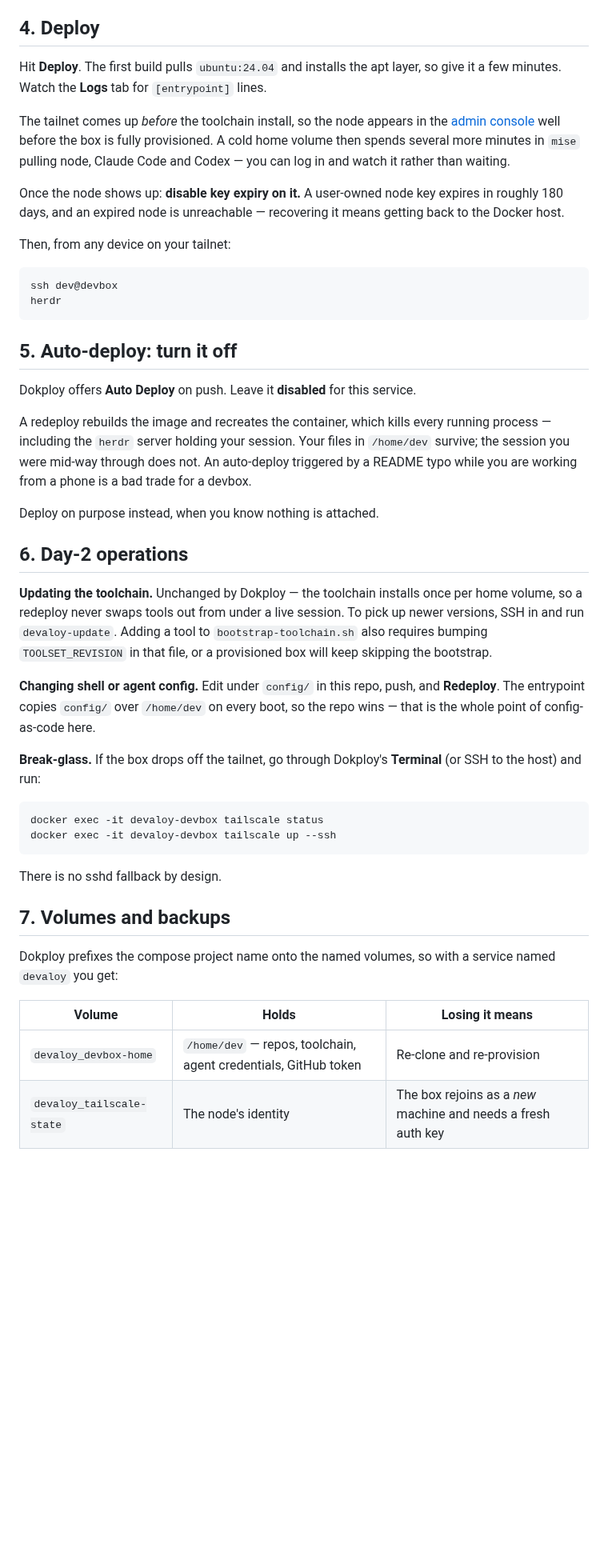
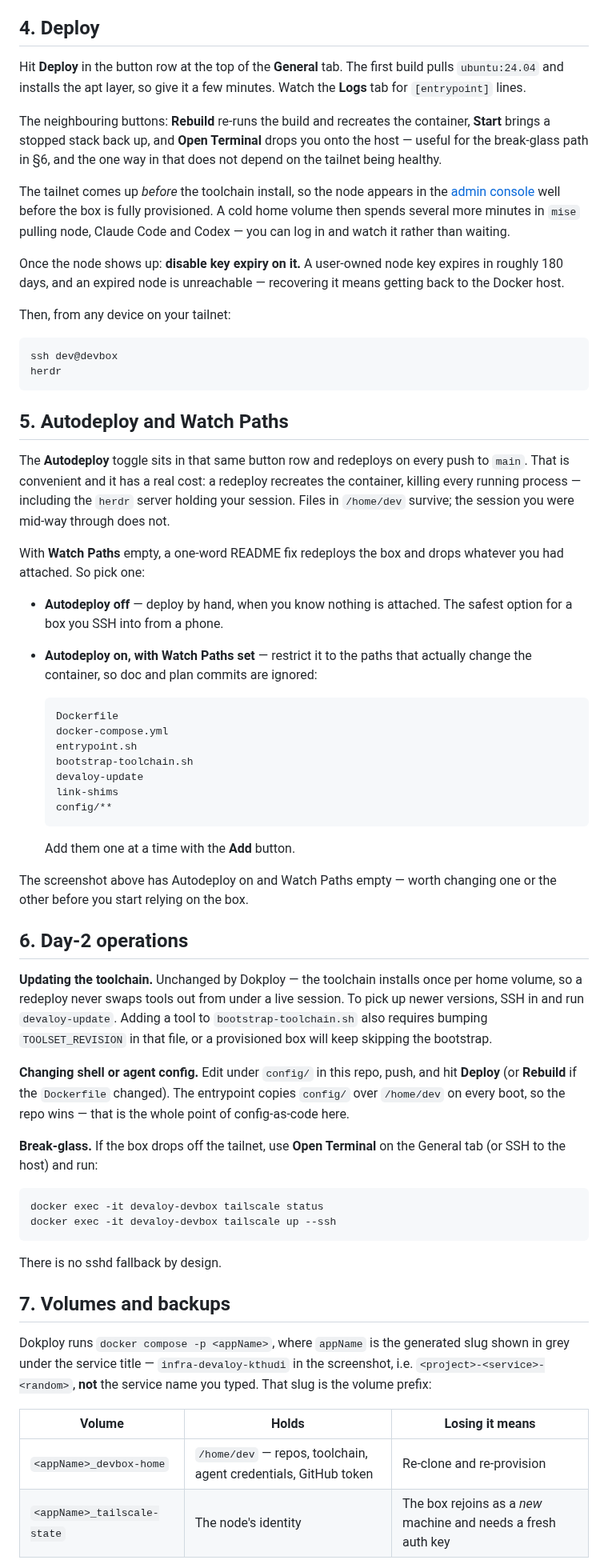
Before and after one commit to mimukit/devaloy, a Markdown page: docs/wiki/deploy-with-dokploy.md, the part around one of its changes. Shown at 80% size. Drawn GitHub-style; blank space fills up the shorter version.

````diff
--- a/docs/wiki/deploy-with-dokploy.md
+++ b/docs/wiki/deploy-with-dokploy.md
@@ -101,8 +104,14 @@ belongs in git. `.env` is gitignored in this repo for the same reason.
 
 ## 4. Deploy
 
-Hit **Deploy**. The first build pulls `ubuntu:24.04` and installs the apt layer,
-so give it a few minutes. Watch the **Logs** tab for `[entrypoint]` lines.
+Hit **Deploy** in the button row at the top of the **General** tab. The first
+build pulls `ubuntu:24.04` and installs the apt layer, so give it a few minutes.
+Watch the **Logs** tab for `[entrypoint]` lines.
+
+The neighbouring buttons: **Rebuild** re-runs the build and recreates the
+container, **Start** brings a stopped stack back up, and **Open Terminal** drops
+you onto the host — useful for the break-glass path in §6, and the one way in
+that does not depend on the tailnet being healthy.
 
 The tailnet comes up *before* the toolchain install, so the node appears in the
 [admin console](https://login.tailscale.com/admin/machines) well before the box
@@ -121,17 +130,36 @@ ssh dev@devbox
 herdr
 ```
 
-## 5. Auto-deploy: turn it off
+## 5. Autodeploy and Watch Paths
 
-Dokploy offers **Auto Deploy** on push. Leave it **disabled** for this service.
+The **Autodeploy** toggle sits in that same button row and redeploys on every
+push to `main`. That is convenient and it has a real cost: a redeploy recreates
+the container, killing every running process — including the `herdr` server
+holding your session. Files in `/home/dev` survive; the session you were mid-way
+through does not.
 
-A redeploy rebuilds the image and recreates the container, which kills every
-running process — including the `herdr` server holding your session. Your files
-in `/home/dev` survive; the session you were mid-way through does not. An
-auto-deploy triggered by a README typo while you are working from a phone is a
-bad trade for a devbox.
+With **Watch Paths** empty, a one-word README fix redeploys the box and drops
+whatever you had attached. So pick one:
 
-Deploy on purpose instead, when you know nothing is attached.
+- **Autodeploy off** — deploy by hand, when you know nothing is attached. The
+  safest option for a box you SSH into from a phone.
+- **Autodeploy on, with Watch Paths set** — restrict it to the paths that
+  actually change the container, so doc and plan commits are ignored:
+
+  ```
+  Dockerfile
+  docker-compose.yml
+  entrypoint.sh
+  bootstrap-toolchain.sh
+  devaloy-update
+  link-shims
+  config/**
+  ```
+
+  Add them one at a time with the **Add** button.
+
+The screenshot above has Autodeploy on and Watch Paths empty — worth changing
+one or the other before you start relying on the box.
 
 ## 6. Day-2 operations
 
@@ -142,11 +170,12 @@ To pick up newer versions, SSH in and run `devaloy-update`. Adding a tool to
 or a provisioned box will keep skipping the bootstrap.
 
 **Changing shell or agent config.** Edit under `config/` in this repo, push, and
-**Redeploy**. The entrypoint copies `config/` over `/home/dev` on every boot, so
-the repo wins — that is the whole point of config-as-code here.
+hit **Deploy** (or **Rebuild** if the `Dockerfile` changed). The entrypoint
+copies `config/` over `/home/dev` on every boot, so the repo wins — that is the
+whole point of config-as-code here.
 
-**Break-glass.** If the box drops off the tailnet, go through Dokploy's
-**Terminal** (or SSH to the host) and run:
+**Break-glass.** If the box drops off the tailnet, use **Open Terminal** on the
+General tab (or SSH to the host) and run:
 
 ```sh
 docker exec -it devaloy-devbox tailscale status
@@ -157,11 +186,13 @@ There is no sshd fallback by design.
 
 ## 7. Volumes and backups
 
-Dokploy prefixes the compose project name onto the named volumes, so with a
-service named `devaloy` you get:
+Dokploy runs `docker compose -p <appName>`, where `appName` is the generated
+slug shown in grey under the service title — `infra-devaloy-kthudi` in the
+screenshot, i.e. `<project>-<service>-<random>`, **not** the service name you
+typed. That slug is the volume prefix:
 
 | Volume | Holds | Losing it means |
 |---|---|---|
-| `devaloy_devbox-home` | `/home/dev` — repos, toolchain, agent credentials, GitHub token | Re-clone and re-provision |
-| `devaloy_tailscale-state` | The node's identity | The box rejoins as a *new* machine and needs a fresh auth key |
+| `<appName>_devbox-home` | `/home/dev` — repos, toolchain, agent credentials, GitHub token | Re-clone and re-provision |
+| `<appName>_tailscale-state` | The node's identity | The box rejoins as a *new* machine and needs a fresh auth key |
 
````
Also changed, not shown: other parts of docs/wiki/deploy-with-dokploy.md (+34 -25 lines), docs/wiki/assets/dokploy-devbox-config.png (added).
